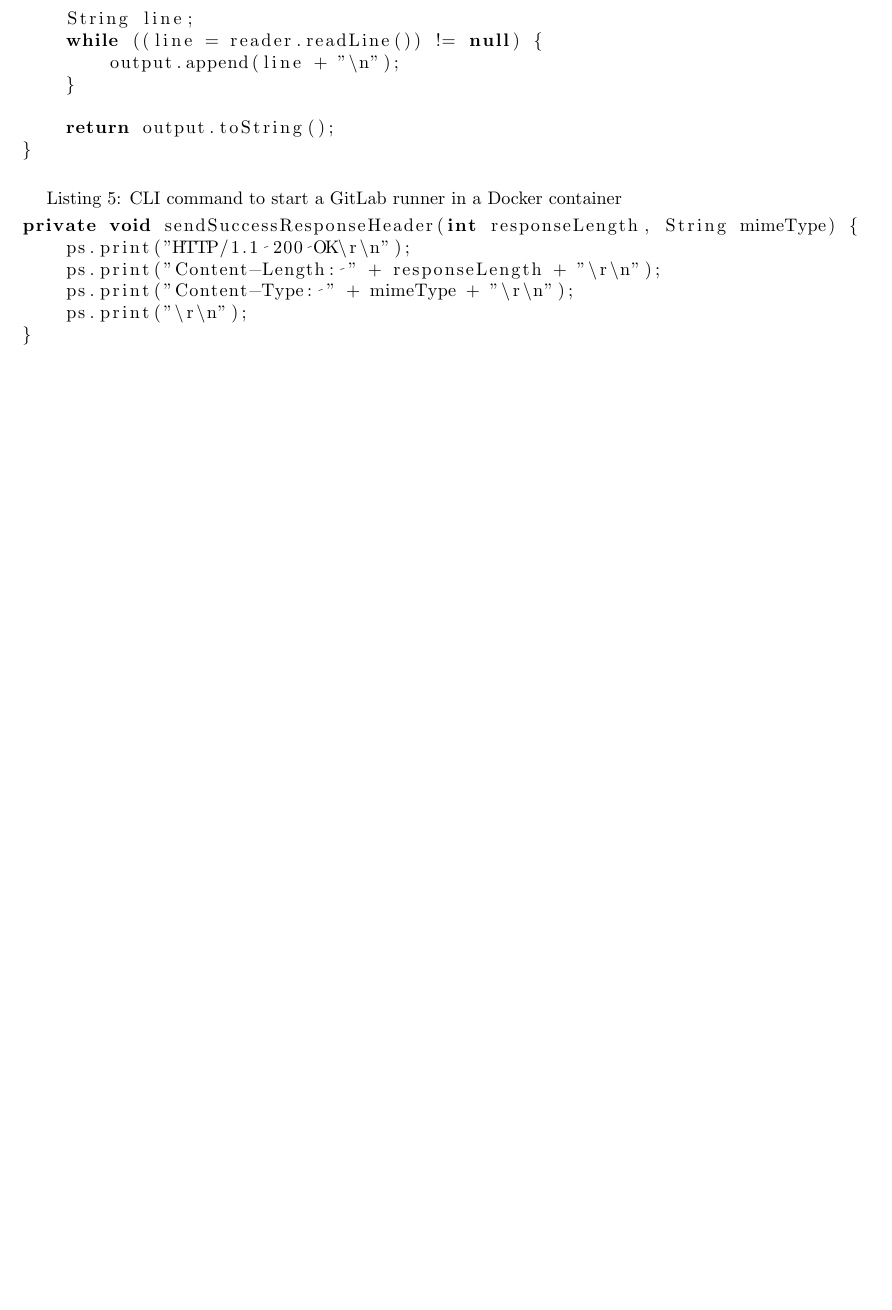
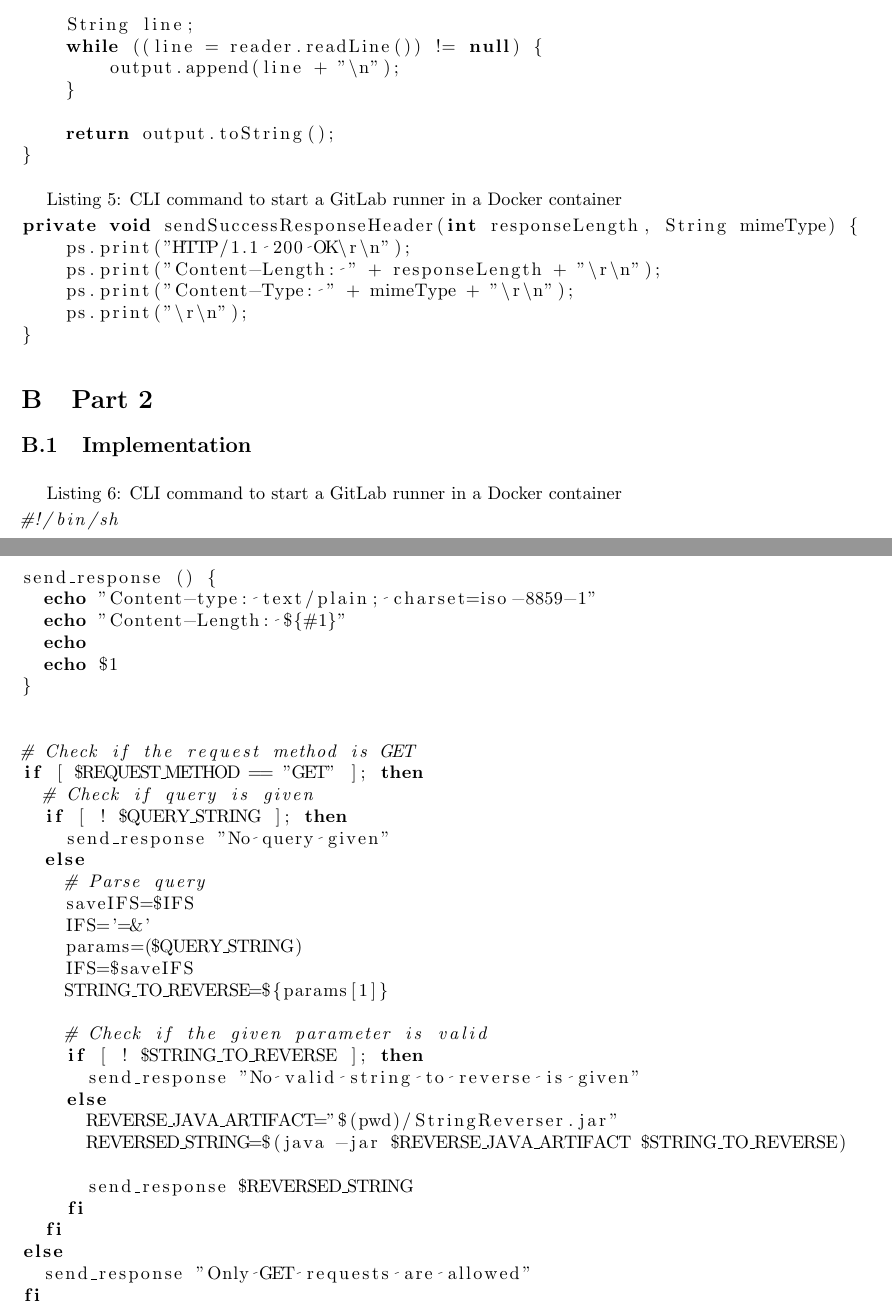
Before and after one commit to mstolin/145085_web-architectures, a LaTeX problem sheet (assignment_1/report/Report.tex): part of page 11 of 11 before the commit and two parts of pages 12 and 13 of 13 after it, the two joined at a grey line, cut so that both start at the same text, the shorter picture padded with empty space. Compiled offline with pdfLaTeX.

Commit message:
Updated script

```diff
--- a/assignment_1/report/Report.tex
+++ b/assignment_1/report/Report.tex
@@ -440,4 +497,48 @@ private void sendSuccessResponseHeader(int responseLength, String mimeType) {
 }
 \end{lstlisting}
 
+\section{Part 2}
+
+\subsection{Implementation}
+
+\begin{lstlisting}[label=lst:02_part2_impl_script, caption=CLI command to start a GitLab runner in a Docker container, language=bash, numbers=none]
+#!/bin/sh
+
+send_response () {
+  echo "Content-type: text/plain; charset=iso-8859-1"
+  echo "Content-Length: ${#1}"
+  echo
+  echo $1
+}
+
+
+# Check if the request method is GET
+if [ $REQUEST_METHOD == "GET" ]; then
+  # Check if query is given
+  if [ ! $QUERY_STRING ]; then
+    send_response "No query given"
+  else
+    # Parse query
+    saveIFS=$IFS
+    IFS='=&'
+    params=($QUERY_STRING)
+    IFS=$saveIFS
+    STRING_TO_REVERSE=${params[1]}
+
+    # Check if the given parameter is valid
+    if [ ! $STRING_TO_REVERSE ]; then
+      send_response "No valid string to reverse is given"
+    else
+      REVERSE_JAVA_ARTIFACT="$(pwd)/StringReverser.jar"
+      REVERSED_STRING=$(java -jar $REVERSE_JAVA_ARTIFACT $STRING_TO_REVERSE)
+
+      send_response $REVERSED_STRING
+    fi
+  fi
+else
+  send_response "Only GET requests are allowed"
+fi
+
+\end{lstlisting}
+
 \end{document}
```
Also changed, not shown: assignment_1/report/Report.pdf, assignment_1/report/images/part2Failure1.png (added), assignment_1/report/images/part2Failure2.png (added), assignment_1/report/images/part2Success.png (added), assignment_1/report/Report.tex (59 more changed lines), 5 other files.
